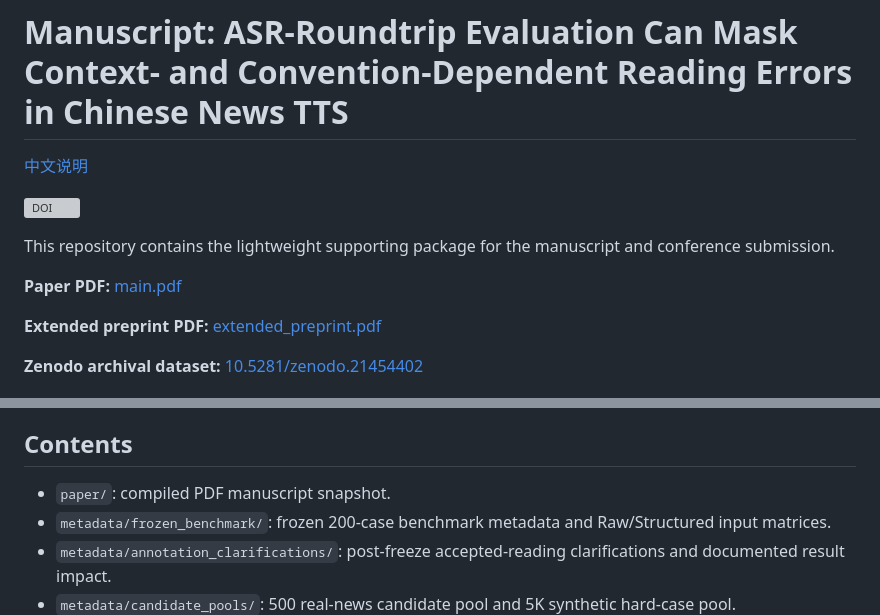
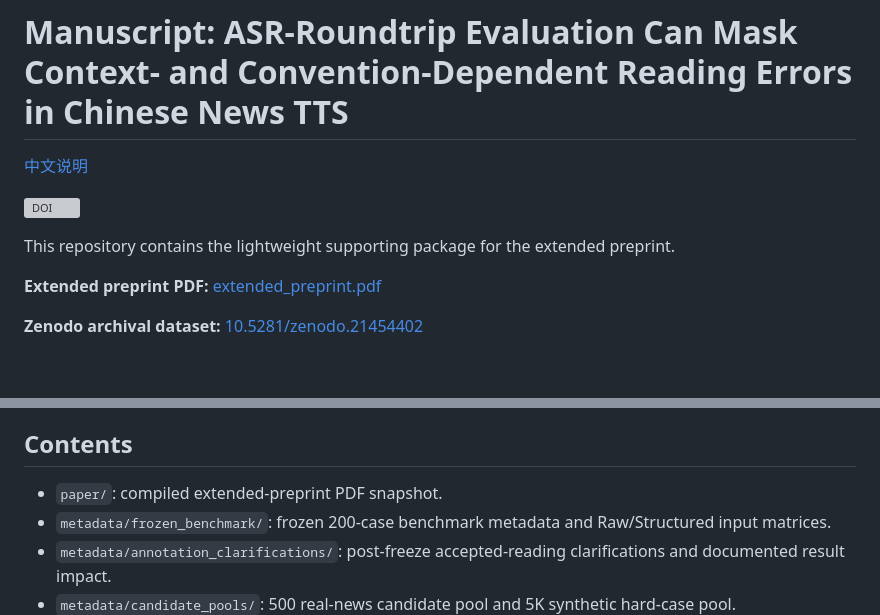
Before and after one commit to Jayden-X-L/cn-newstts-asr-roundtrip-masking, a Markdown page: README.md, 2 parts joined by grey strips. Drawn GitHub-style; blank space fills up the shorter version; grey boxes are pictures that could not be loaded.

Commit message:
Remove conference submission manuscript from release

```diff
--- a/README.md
+++ b/README.md
@@ -4,9 +4,7 @@
 
 [![DOI](https://zenodo.org/badge/DOI/10.5281/zenodo.21454402.svg)](https://doi.org/10.5281/zenodo.21454402)
 
-This repository contains the lightweight supporting package for the manuscript and conference submission.
-
-**Paper PDF:** [main.pdf](https://github.com/Jayden-X-L/cn-newstts-asr-roundtrip-masking/blob/main/paper/main.pdf)
+This repository contains the lightweight supporting package for the extended preprint.
 
 **Extended preprint PDF:** [extended_preprint.pdf](https://github.com/Jayden-X-L/cn-newstts-asr-roundtrip-masking/blob/main/paper/extended_preprint.pdf)
 
@@ -26,7 +24,7 @@ Large generated audio files are not stored in this GitHub package. They are arch
 
 ## Contents
 
-- `paper/`: compiled PDF manuscript snapshot.
+- `paper/`: compiled extended-preprint PDF snapshot.
 - `metadata/frozen_benchmark/`: frozen 200-case benchmark metadata and Raw/Structured input matrices.
 - `metadata/annotation_clarifications/`: post-freeze accepted-reading clarifications and documented result impact.
 - `metadata/candidate_pools/`: 500 real-news candidate pool and 5K synthetic hard-case pool.
```
Also changed, not shown: README.zh-CN.md (+1 -3 lines).
